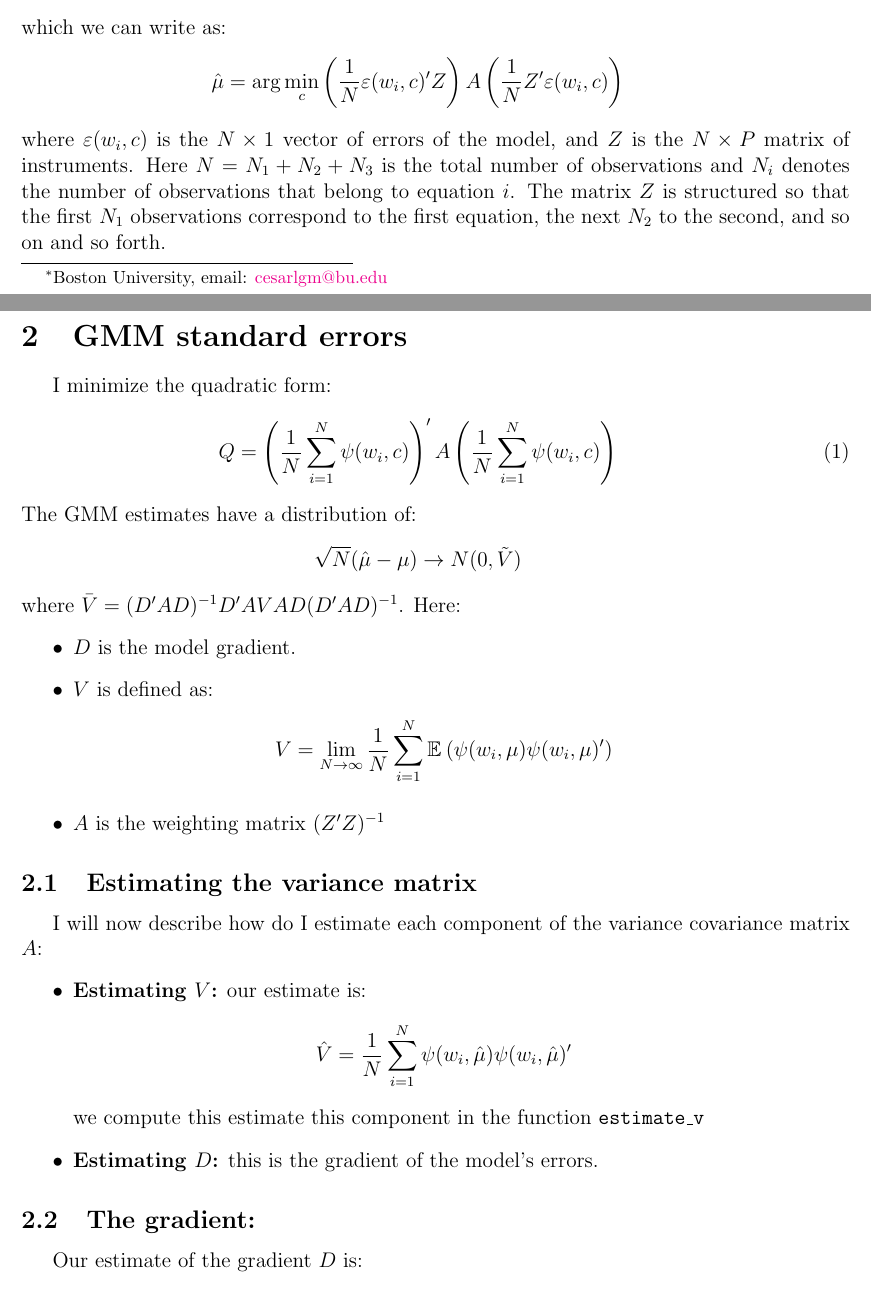
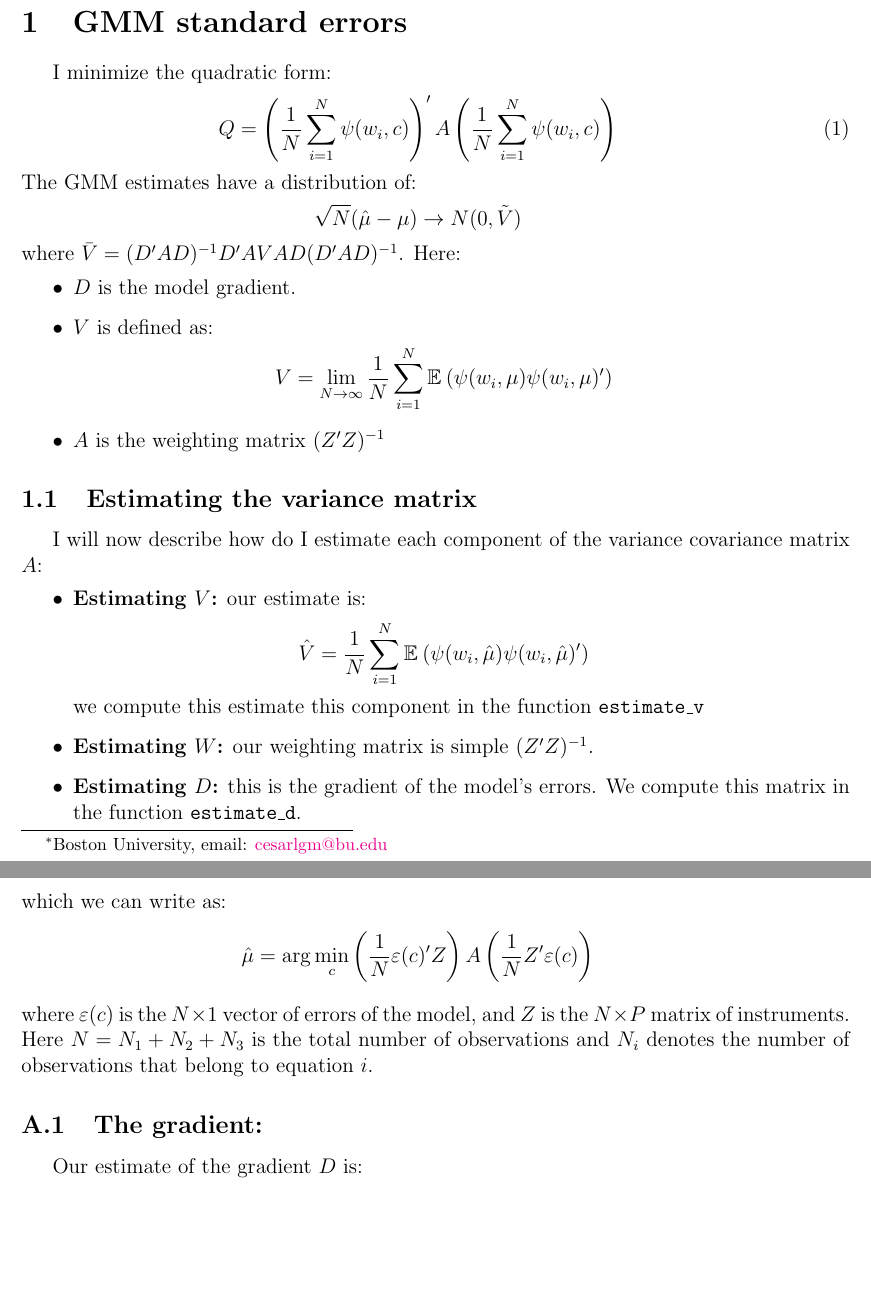
Before and after one commit to cesarlgm/skills_uk, a LaTeX document (documentation/documentation.tex): two parts of pages 1 and 2 of 3, joined at a grey line, cut so that both start at the same text, the shorter picture padded with empty space. Compiled offline with pdfLaTeX.

```diff
--- a/documentation/documentation.tex
+++ b/documentation/documentation.tex
@@ -9,4 +9,3 @@
 
 \begin{document}
 \maketitle
-\section{Notation}
@@ -26,9 +12,3 @@
-\eeqns
-which we can write as:
-\beqns
-\hat{\mu}=\arg\min_c\left(\frac{1}{N}\varepsilon(w_i,c)'Z\right)A\left(\frac{1}{N}Z'\varepsilon(w_i,c)\right)
-\eeqns
-where $\varepsilon(w_i,c)$ is the $N\times 1$ vector of errors of the model, and $Z$ is the $N\times P$ matrix of instruments. Here $N=N_1+N_2+N_3$ is the total number of observations and $N_i$ denotes the number of observations that belong to equation $i$. The matrix $Z$ is structured so that the first $N_1$ observations correspond to the first equation, the next $N_2$ to the second, and so on and so forth.
 
 \section{GMM standard errors}
 I minimize the quadratic form:
@@ -54,8 +34,9 @@
 \bitem
 	\item \textbf{Estimating $V$:} our estimate is:
 	\beqns
-	\hat{V}=\frac{1}{{N}}\sum_{i=1}^N\psi(w_i,\hat{\mu})\psi(w_i,\hat{\mu})'
+	\hat{V}=\frac{1}{{N}}\sum_{i=1}^N\expect{\psi(w_i,\hat{\mu})\psi(w_i,\hat{\mu})'}{}
 	\eeqns
 	we compute this estimate this component in the function {\tt estimate\_v}
-	\item \textbf{Estimating $D$:} this is the gradient of the model's errors.
+	\item \textbf{Estimating $W$:} our weighting matrix is simple $(Z'Z)^{-1}$.
+	\item \textbf{Estimating $D$:} this is the gradient of the model's errors. We compute this matrix in the function {\tt estimate\_d}.
 \eitem
@@ -62,3 +61,10 @@
+which we can write as:
+\beqns
+	\hat{\mu}=\arg\min_c\left(\frac{1}{N}\varepsilon(c)'Z\right)A\left(\frac{1}{N}Z'\varepsilon(c)\right)
+\eeqns
+where $\varepsilon(c)$ is the $N\times 1$ vector of errors of the model, and $Z$ is the $N\times P$ matrix of instruments. Here $N=N_1+N_2+N_3$ is the total number of observations and $N_i$ denotes the number of observations that belong to equation $i$.
+\bibliographystyle{apalike}
+%\bibliography{../../../../CentralLibrary/Papers/library}{}
 
 \subsection{The gradient:}
 Our estimate of the gradient $D$ is:
```
Also changed, not shown: code/parameter_estimation/get_xi_matrix.m (+1 -1 lines), code/parameter_estimation/parameter_wrapper.m (+2 -0 lines), documentation/documentation.pdf, documentation/standard_errors_v2.pdf (added), documentation/documentation.tex (37 more changed lines), 6 other files.
